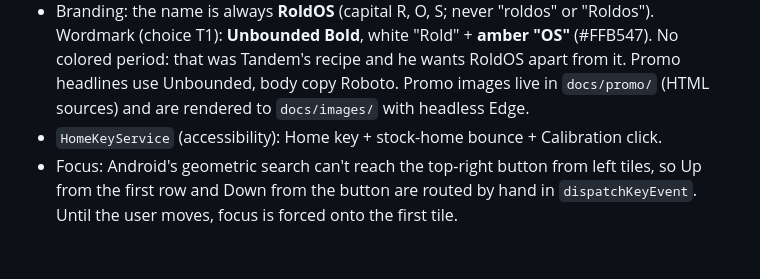
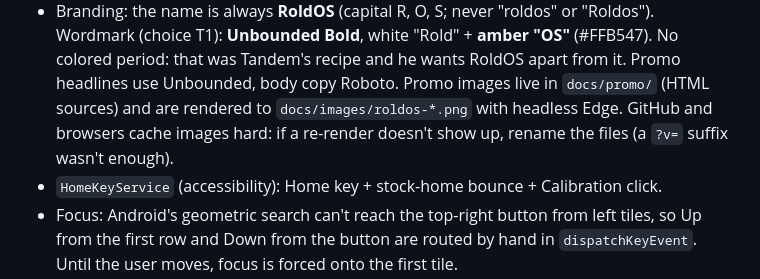
Before and after one commit to federicoroldos/RoldOS, a Markdown page: CLAUDE.md, the part around the change. GitHub-like rendering; blank space fills up the shorter version.

Commit message:
README images: new file names so cached old copies can't show
Co-Authored-By: Claude Opus 5.5 <noreply@anthropic.com>
Claude-Session: https://claude.ai/code/session_01Lj4wVPVGi7bqhehWZvuH4R

```diff
--- a/CLAUDE.md
+++ b/CLAUDE.md
@@ -132,7 +132,9 @@ until it's closed).
   Wordmark (choice T1): **Unbounded Bold**, white "Rold" + **amber "OS"** (#FFB547). No colored
   period: that was Tandem's recipe and he wants RoldOS apart from it. Promo headlines use
   Unbounded, body copy Roboto. Promo images live in `docs/promo/` (HTML
-  sources) and are rendered to `docs/images/` with headless Edge.
+  sources) and are rendered to `docs/images/roldos-*.png` with headless Edge. GitHub and
+  browsers cache images hard: if a re-render doesn't show up, rename the files (a `?v=` suffix
+  wasn't enough).
 - `HomeKeyService` (accessibility): Home key + stock-home bounce + Calibration click.
 - Focus: Android's geometric search can't reach the top-right button from left
   tiles, so Up from the first row and Down from the button are routed by hand in
```
Also changed, not shown: README.md (+3 -3 lines), docs/images/roldos-hero.png (renamed from docs/images/hero.png), docs/images/roldos-stats.png (renamed from docs/images/stats.png), docs/images/roldos-tiles.png (renamed from docs/images/tiles.png), 1 other file.
